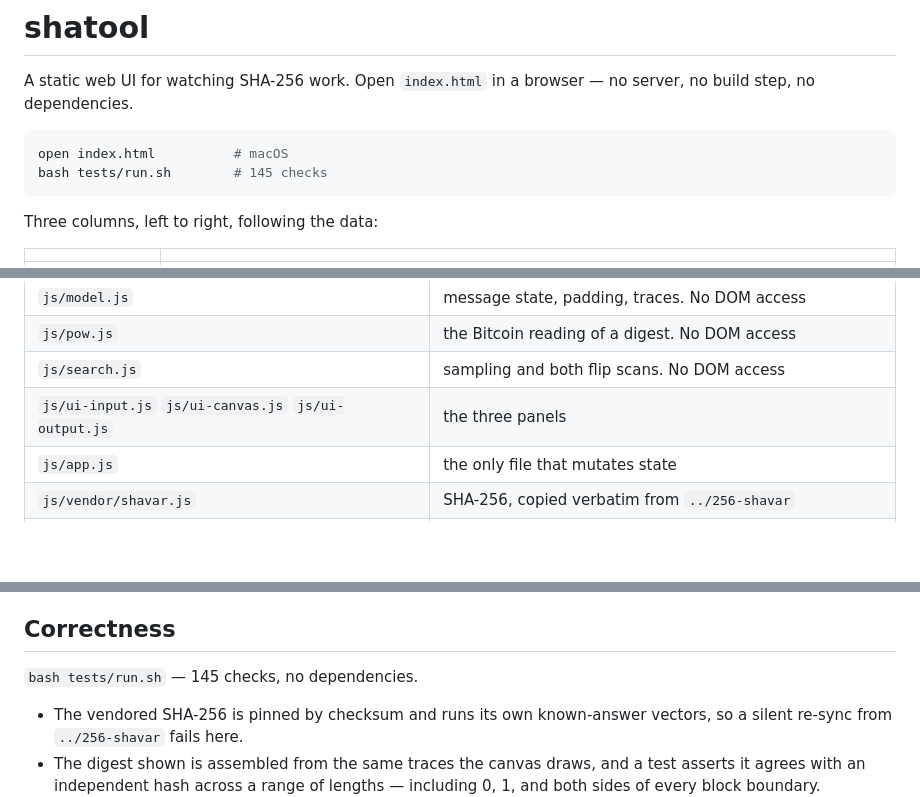
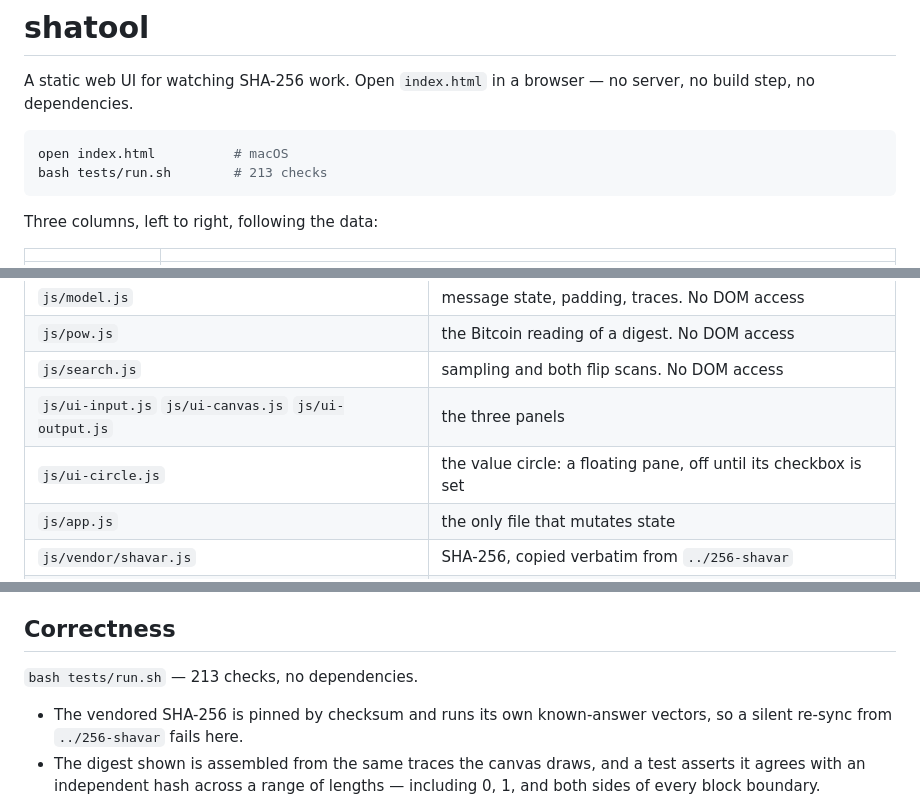
Before and after one commit to sanya-shopper/256-shatool, a Markdown page: README.md, 3 parts joined by grey strips. GitHub-like rendering; blank space fills up the shorter version.

Commit message:
README: correct the check count to 213 and list js/ui-circle.js
The suite has grown since the count was written (tests/run.sh reports
"ok 213 checks passed"; the README said 145 in two places). The layout
table also omitted js/ui-circle.js, the value-circle pane added in
a9f72bd, though the file is tracked and loaded by index.html.

Co-Authored-By: Claude Fable 5 <noreply@anthropic.com>

````diff
--- a/README.md
+++ b/README.md
@@ -5,7 +5,7 @@ no server, no build step, no dependencies.
 
 ```sh
 open index.html          # macOS
-bash tests/run.sh        # 145 checks
+bash tests/run.sh        # 213 checks
 ```
 
 Three columns, left to right, following the data:
@@ -175,6 +175,7 @@ UI says so too, and a test asserts that it still does.
 | `js/pow.js` | the Bitcoin reading of a digest. No DOM access |
 | `js/search.js` | sampling and both flip scans. No DOM access |
 | `js/ui-input.js` `js/ui-canvas.js` `js/ui-output.js` | the three panels |
+| `js/ui-circle.js` | the value circle: a floating pane, off until its checkbox is set |
 | `js/app.js` | the only file that mutates state |
 | `js/vendor/shavar.js` | SHA-256, copied verbatim from `../256-shavar` |
 | `tests/run.js` | the suite |
@@ -187,7 +188,7 @@ names and custom properties and lets CSS decide what things look like.
 
 ## Correctness
 
-`bash tests/run.sh` — 145 checks, no dependencies.
+`bash tests/run.sh` — 213 checks, no dependencies.
 
 - The vendored SHA-256 is pinned by checksum and runs its own known-answer
   vectors, so a silent re-sync from `../256-shavar` fails here.
````
